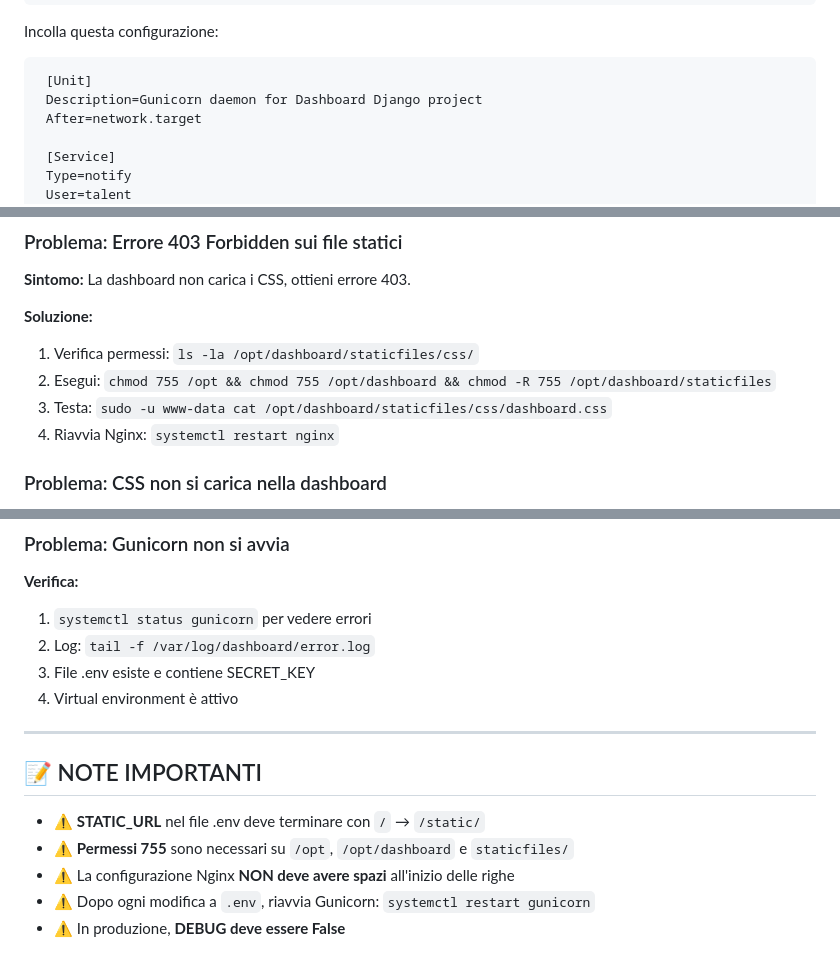
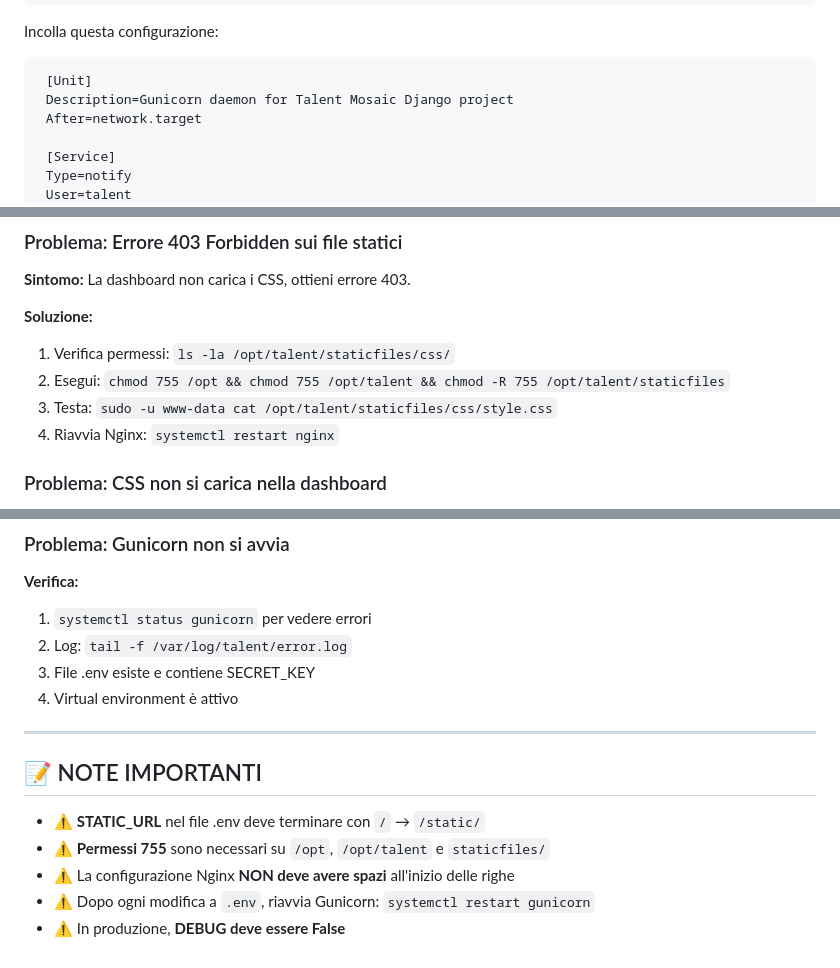
Before and after one commit to turiliffiu/talent-mosaic-django, a Markdown page: README.md, 3 parts joined by grey strips. Rendered like a GitHub page.

```diff
--- a/README.md
+++ b/README.md
@@ -371,7 +371,7 @@ nano /etc/systemd/system/gunicorn.service
 Incolla questa configurazione:
 
      [Unit]
-     Description=Gunicorn daemon for Dashboard Django project
+     Description=Gunicorn daemon for Talent Mosaic Django project
      After=network.target
 
      [Service]
@@ -420,9 +420,9 @@ systemctl status gunicorn
 **Sintomo:** La dashboard non carica i CSS, ottieni errore 403.
 
 **Soluzione:**
-1. Verifica permessi: `ls -la /opt/dashboard/staticfiles/css/`
-2. Esegui: `chmod 755 /opt && chmod 755 /opt/dashboard && chmod -R 755 /opt/dashboard/staticfiles`
-3. Testa: `sudo -u www-data cat /opt/dashboard/staticfiles/css/dashboard.css`
+1. Verifica permessi: `ls -la /opt/talent/staticfiles/css/`
+2. Esegui: `chmod 755 /opt && chmod 755 /opt/talent && chmod -R 755 /opt/talent/staticfiles`
+3. Testa: `sudo -u www-data cat /opt/talent/staticfiles/css/style.css`
 4. Riavvia Nginx: `systemctl restart nginx`
 
 ### Problema: CSS non si carica nella dashboard
@@ -437,7 +437,7 @@ systemctl status gunicorn
 
 **Verifica:**
 1. `systemctl status gunicorn` per vedere errori
-2. Log: `tail -f /var/log/dashboard/error.log`
+2. Log: `tail -f /var/log/talent/error.log`
 3. File .env esiste e contiene SECRET_KEY
 4. Virtual environment è attivo
 
@@ -446,7 +446,7 @@ systemctl status gunicorn
 ## 📝 NOTE IMPORTANTI
 
 - ⚠️ **STATIC_URL** nel file .env deve terminare con `/` → `/static/`
-- ⚠️ **Permessi 755** sono necessari su `/opt`, `/opt/dashboard` e `staticfiles/`
+- ⚠️ **Permessi 755** sono necessari su `/opt`, `/opt/talent` e `staticfiles/`
 - ⚠️ La configurazione Nginx **NON deve avere spazi** all'inizio delle righe
 - ⚠️ Dopo ogni modifica a `.env`, riavvia Gunicorn: `systemctl restart gunicorn`
 - ⚠️ In produzione, **DEBUG deve essere False**
```
